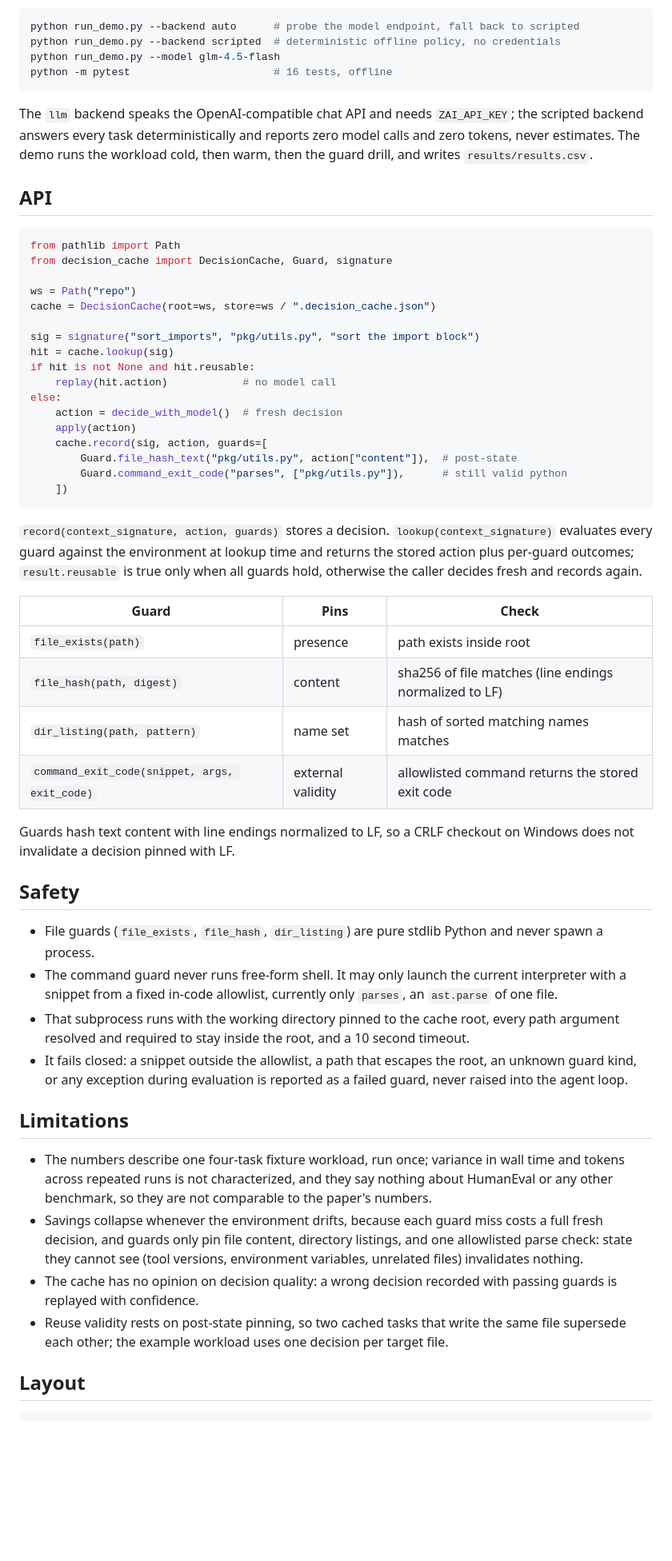
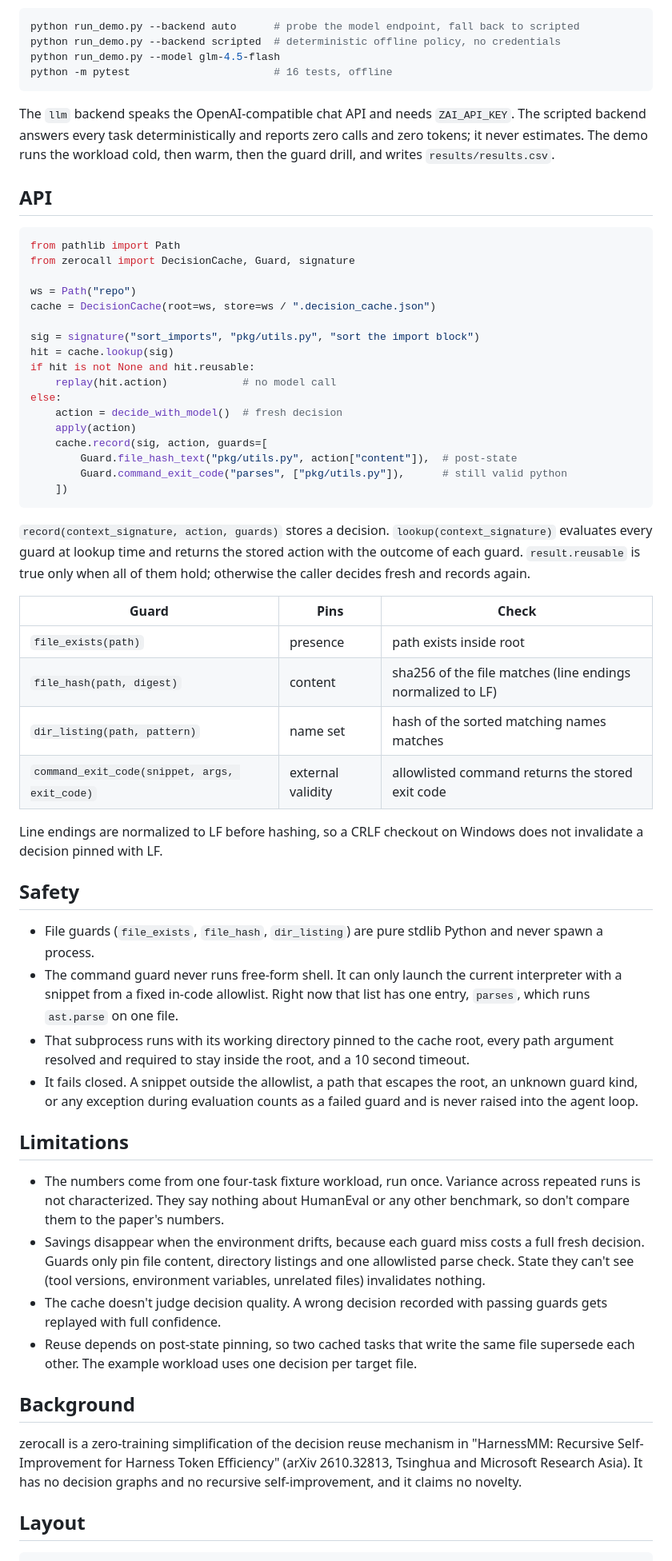
Before and after one commit to Gjusev/zerocall, a Markdown page: README.md, the part around one of its changes. Shown at 80% size. GitHub-like rendering; blank space fills up the shorter version.

````diff
--- a/README.md
+++ b/README.md
@@ -28,13 +54,13 @@ python run_demo.py --model glm-4.5-flash
 python -m pytest                       # 16 tests, offline
 ```
 
-The `llm` backend speaks the OpenAI-compatible chat API and needs `ZAI_API_KEY`; the scripted backend answers every task deterministically and reports zero model calls and zero tokens, never estimates. The demo runs the workload cold, then warm, then the guard drill, and writes `results/results.csv`.
+The `llm` backend speaks the OpenAI-compatible chat API and needs `ZAI_API_KEY`. The scripted backend answers every task deterministically and reports zero calls and zero tokens; it never estimates. The demo runs the workload cold, then warm, then the guard drill, and writes `results/results.csv`.
 
 ## API
 
 ```python
 from pathlib import Path
-from decision_cache import DecisionCache, Guard, signature
+from zerocall import DecisionCache, Guard, signature
 
 ws = Path("repo")
 cache = DecisionCache(root=ws, store=ws / ".decision_cache.json")
@@ -52,30 +78,34 @@ else:
     ])
 ```
 
-`record(context_signature, action, guards)` stores a decision. `lookup(context_signature)` evaluates every guard against the environment at lookup time and returns the stored action plus per-guard outcomes; `result.reusable` is true only when all guards hold, otherwise the caller decides fresh and records again.
+`record(context_signature, action, guards)` stores a decision. `lookup(context_signature)` evaluates every guard at lookup time and returns the stored action with the outcome of each guard. `result.reusable` is true only when all of them hold; otherwise the caller decides fresh and records again.
 
 | Guard | Pins | Check |
 | --- | --- | --- |
 | `file_exists(path)` | presence | path exists inside root |
-| `file_hash(path, digest)` | content | sha256 of file matches (line endings normalized to LF) |
-| `dir_listing(path, pattern)` | name set | hash of sorted matching names matches |
+| `file_hash(path, digest)` | content | sha256 of the file matches (line endings normalized to LF) |
+| `dir_listing(path, pattern)` | name set | hash of the sorted matching names matches |
 | `command_exit_code(snippet, args, exit_code)` | external validity | allowlisted command returns the stored exit code |
 
-Guards hash text content with line endings normalized to LF, so a CRLF checkout on Windows does not invalidate a decision pinned with LF.
+Line endings are normalized to LF before hashing, so a CRLF checkout on Windows does not invalidate a decision pinned with LF.
 
 ## Safety
 
 - File guards (`file_exists`, `file_hash`, `dir_listing`) are pure stdlib Python and never spawn a process.
-- The command guard never runs free-form shell. It may only launch the current interpreter with a snippet from a fixed in-code allowlist, currently only `parses`, an `ast.parse` of one file.
-- That subprocess runs with the working directory pinned to the cache root, every path argument resolved and required to stay inside the root, and a 10 second timeout.
-- It fails closed: a snippet outside the allowlist, a path that escapes the root, an unknown guard kind, or any exception during evaluation is reported as a failed guard, never raised into the agent loop.
+- The command guard never runs free-form shell. It can only launch the current interpreter with a snippet from a fixed in-code allowlist. Right now that list has one entry, `parses`, which runs `ast.parse` on one file.
+- That subprocess runs with its working directory pinned to the cache root, every path argument resolved and required to stay inside the root, and a 10 second timeout.
+- It fails closed. A snippet outside the allowlist, a path that escapes the root, an unknown guard kind, or any exception during evaluation counts as a failed guard and is never raised into the agent loop.
 
 ## Limitations
 
-- The numbers describe one four-task fixture workload, run once; variance in wall time and tokens across repeated runs is not characterized, and they say nothing about HumanEval or any other benchmark, so they are not comparable to the paper's numbers.
-- Savings collapse whenever the environment drifts, because each guard miss costs a full fresh decision, and guards only pin file content, directory listings, and one allowlisted parse check: state they cannot see (tool versions, environment variables, unrelated files) invalidates nothing.
-- The cache has no opinion on decision quality: a wrong decision recorded with passing guards is replayed with confidence.
-- Reuse validity rests on post-state pinning, so two cached tasks that write the same file supersede each other; the example workload uses one decision per target file.
+- The numbers come from one four-task fixture workload, run once. Variance across repeated runs is not characterized. They say nothing about HumanEval or any other benchmark, so don't compare them to the paper's numbers.
+- Savings disappear when the environment drifts, because each guard miss costs a full fresh decision. Guards only pin file content, directory listings and one allowlisted parse check. State they can't see (tool versions, environment variables, unrelated files) invalidates nothing.
+- The cache doesn't judge decision quality. A wrong decision recorded with passing guards gets replayed with full confidence.
+- Reuse depends on post-state pinning, so two cached tasks that write the same file supersede each other. The example workload uses one decision per target file.
+
+## Background
+
+zerocall is a zero-training simplification of the decision reuse mechanism in "HarnessMM: Recursive Self-Improvement for Harness Token Efficiency" (arXiv 2610.32813, Tsinghua and Microsoft Research Asia). It has no decision graphs and no recursive self-improvement, and it claims no novelty.
 
 ## Layout
 
````
Also changed, not shown: other parts of README.md (+42 -16 lines), SPEC.md (+2 -2 lines), assets/zerocall.gif (added), 9 other files.
